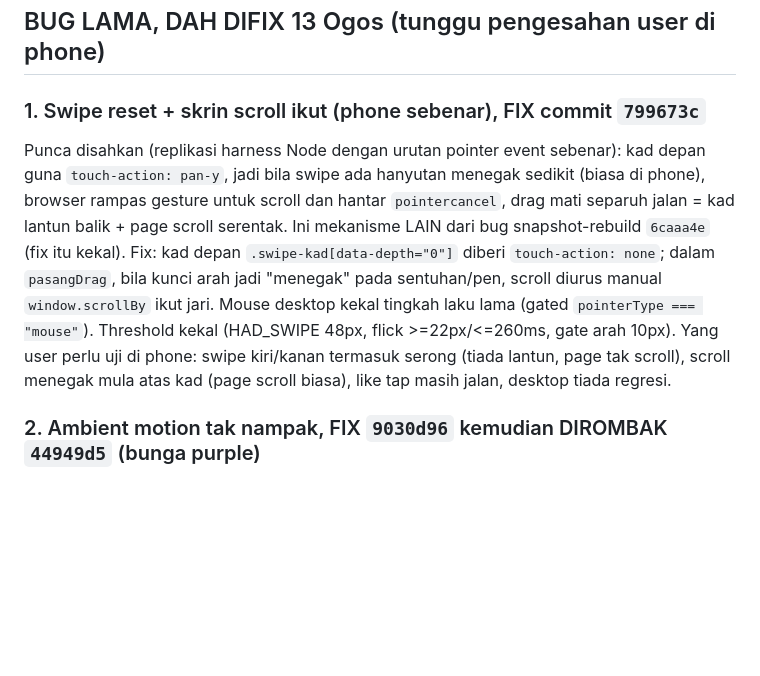
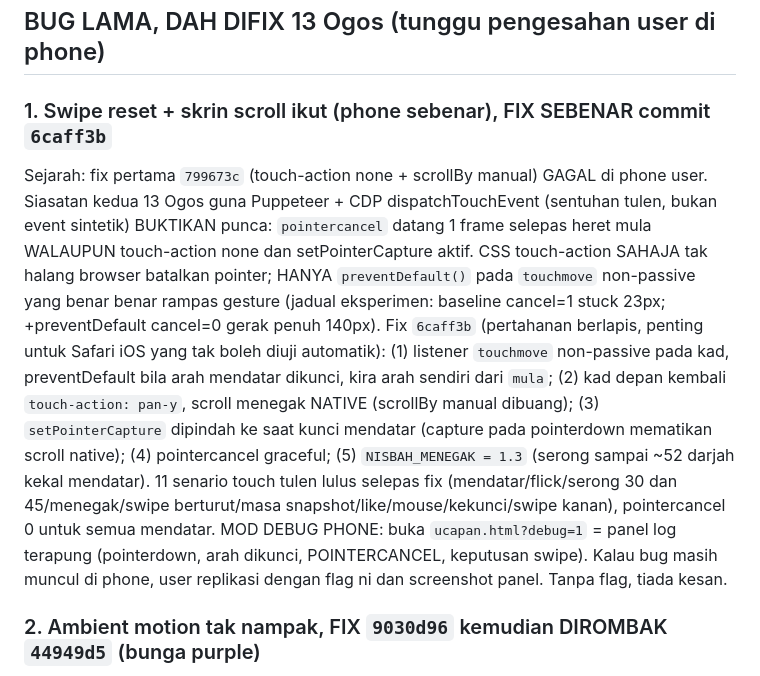
Before and after one commit to adiburth-personal/rsvpKhadizahAnwar, a Markdown page: HANDOVER.md, the part around the change. Drawn GitHub-style; blank space fills up the shorter version.

Commit message:
HANDOVER: fix sebenar swipe (6caff3b, preventDefault touchmove) + mod debug=1
Co-Authored-By: Claude Fable 5 <noreply@anthropic.com>

```diff
--- a/HANDOVER.md
+++ b/HANDOVER.md
@@ -24,10 +24,10 @@ Website RSVP + dinding ucapan untuk majlis kahwin **Khadizah Binti Razali & Muha
 
 ## BUG LAMA, DAH DIFIX 13 Ogos (tunggu pengesahan user di phone)
 
-### 1. Swipe reset + skrin scroll ikut (phone sebenar), FIX commit `799673c`
-Punca disahkan (replikasi harness Node dengan urutan pointer event sebenar): kad depan guna `touch-action: pan-y`, jadi bila swipe ada hanyutan menegak sedikit (biasa di phone), browser rampas gesture untuk scroll dan hantar `pointercancel`, drag mati separuh jalan = kad lantun balik + page scroll serentak. Ini mekanisme LAIN dari bug snapshot-rebuild `6caaa4e` (fix itu kekal).
-Fix: kad depan `.swipe-kad[data-depth="0"]` diberi `touch-action: none`; dalam `pasangDrag`, bila kunci arah jadi "menegak" pada sentuhan/pen, scroll diurus manual `window.scrollBy` ikut jari. Mouse desktop kekal tingkah laku lama (gated `pointerType === "mouse"`). Threshold kekal (HAD_SWIPE 48px, flick >=22px/<=260ms, gate arah 10px).
-Yang user perlu uji di phone: swipe kiri/kanan termasuk serong (tiada lantun, page tak scroll), scroll menegak mula atas kad (page scroll biasa), like tap masih jalan, desktop tiada regresi.
+### 1. Swipe reset + skrin scroll ikut (phone sebenar), FIX SEBENAR commit `6caff3b`
+Sejarah: fix pertama `799673c` (touch-action none + scrollBy manual) GAGAL di phone user. Siasatan kedua 13 Ogos guna Puppeteer + CDP dispatchTouchEvent (sentuhan tulen, bukan event sintetik) BUKTIKAN punca: `pointercancel` datang 1 frame selepas heret mula WALAUPUN touch-action none dan setPointerCapture aktif. CSS touch-action SAHAJA tak halang browser batalkan pointer; HANYA `preventDefault()` pada `touchmove` non-passive yang benar benar rampas gesture (jadual eksperimen: baseline cancel=1 stuck 23px; +preventDefault cancel=0 gerak penuh 140px).
+Fix `6caff3b` (pertahanan berlapis, penting untuk Safari iOS yang tak boleh diuji automatik): (1) listener `touchmove` non-passive pada kad, preventDefault bila arah mendatar dikunci, kira arah sendiri dari `mula`; (2) kad depan kembali `touch-action: pan-y`, scroll menegak NATIVE (scrollBy manual dibuang); (3) `setPointerCapture` dipindah ke saat kunci mendatar (capture pada pointerdown mematikan scroll native); (4) pointercancel graceful; (5) `NISBAH_MENEGAK = 1.3` (serong sampai ~52 darjah kekal mendatar). 11 senario touch tulen lulus selepas fix (mendatar/flick/serong 30 dan 45/menegak/swipe berturut/masa snapshot/like/mouse/kekunci/swipe kanan), pointercancel 0 untuk semua mendatar.
+MOD DEBUG PHONE: buka `ucapan.html?debug=1` = panel log terapung (pointerdown, arah dikunci, POINTERCANCEL, keputusan swipe). Kalau bug masih muncul di phone, user replikasi dengan flag ni dan screenshot panel. Tanpa flag, tiada kesan.
 
 ### 2. Ambient motion tak nampak, FIX `9030d96` kemudian DIROMBAK `44949d5` (bunga purple)
 Punca asal disahkan: BUKAN tersorok z-index, tapi kontras + kekuatan terlalu rendah (emas vs kraft beza terang cuma 8%). Fix pertama `9030d96` naikkan bokeh emas cerah, tapi user tolak premis tu: background kraft dah cerah, elemen cerah atas cerah tak menonjol.
```
